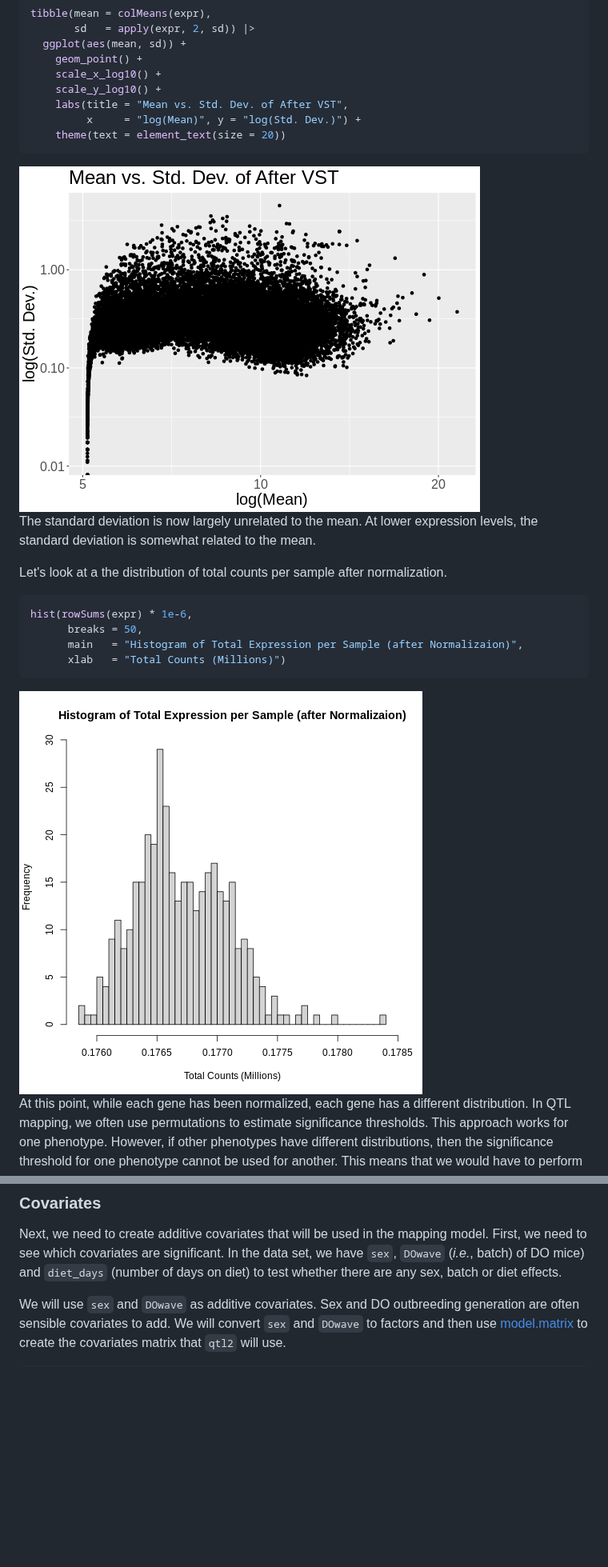
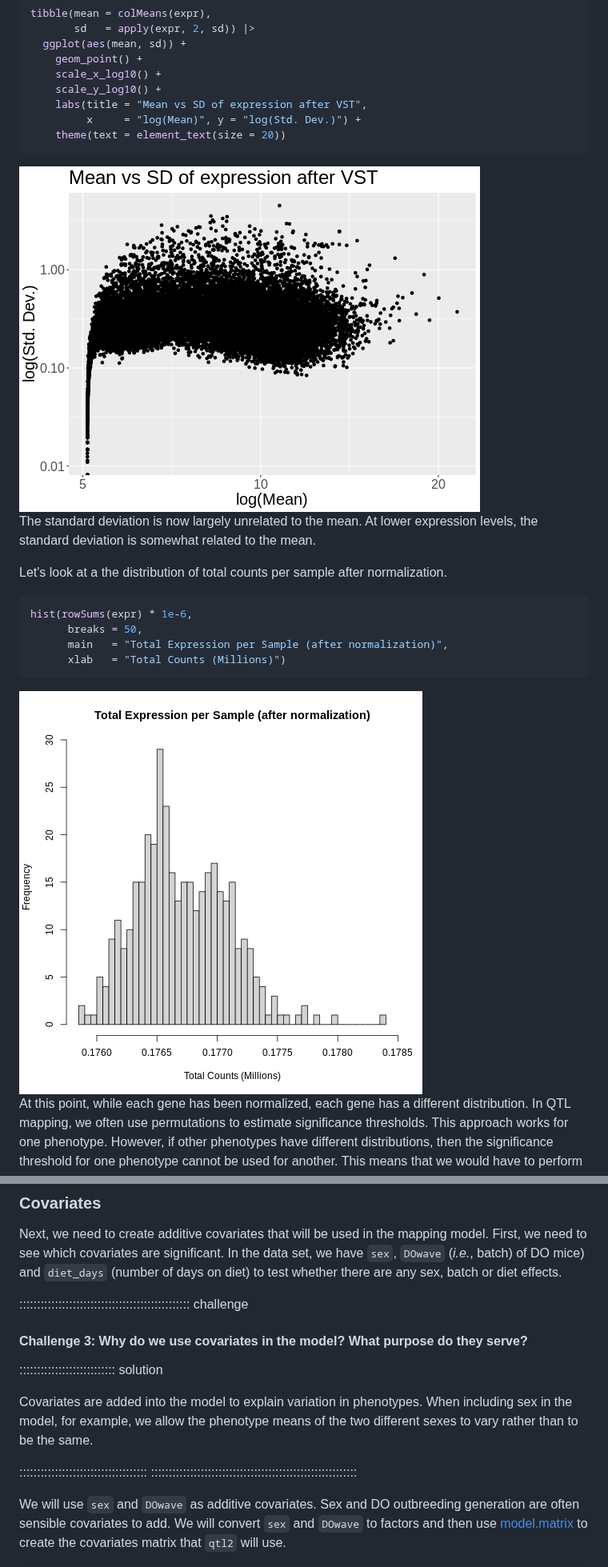
Before and after one commit to smcclatchy/eqtl-mapping, a Markdown page: map-one-eqtl.md, 2 parts joined by grey strips. Shown at 80% size. Rendered like a GitHub page; pictures changed too: fig/map-one-eqtl-rendered-mean_sd_after_vst-1.png, fig/map-one-eqtl-rendered-unnamed-chunk-1-1.png; blank space fills up the shorter version.

````diff
--- a/map-one-eqtl.md
+++ b/map-one-eqtl.md
@@ -280,7 +280,7 @@ tibble(mean = colMeans(expr),
     geom_point() +
     scale_x_log10() +
     scale_y_log10() +
-    labs(title = "Mean vs. Std. Dev. of After VST",
+    labs(title = "Mean vs SD of expression after VST",
          x     = "log(Mean)", y = "log(Std. Dev.)") +
     theme(text = element_text(size = 20))
 ```
@@ -296,7 +296,7 @@ Let's look at a the distribution of total counts per sample after normalization.
 ``` r
 hist(rowSums(expr) * 1e-6,
       breaks = 50,
-      main   = "Histogram of Total Expression per Sample (after Normalizaion)",
+      main   = "Total Expression per Sample (after normalization)",
       xlab   = "Total Counts (Millions)")
 ```
 
@@ -575,6 +648,19 @@ we have `sex`, `DOwave` (_i.e._, batch) of DO mice) and `diet_days`
 (number of days on diet) to test whether there are any sex, batch or diet
 effects.
 
+:::::::::::::::::::::::::::::::::::::::::::::::: challenge
+
+#### Challenge 3: Why do we use covariates in the model? What purpose do they serve?
+
+::::::::::::::::::::::::::: solution
+
+Covariates are added into the model to explain variation in phenotypes. When
+including sex in the model, for example, we allow the phenotype means of the
+two different sexes to vary rather than to be the same.
+
+::::::::::::::::::::::::::::::::::::
+::::::::::::::::::::::::::::::::::::::::::::::::::::::::::
+
 We will use `sex` and `DOwave` as additive covariates. Sex and DO outbreeding
 generation are often sensible covariates to add. We will convert `sex` and
 `DOwave` to factors and then use
````
Also changed, not shown: other parts of map-one-eqtl.md (+97 -13 lines), mediation-analysis.md (+73 -73 lines), 1 other file.
